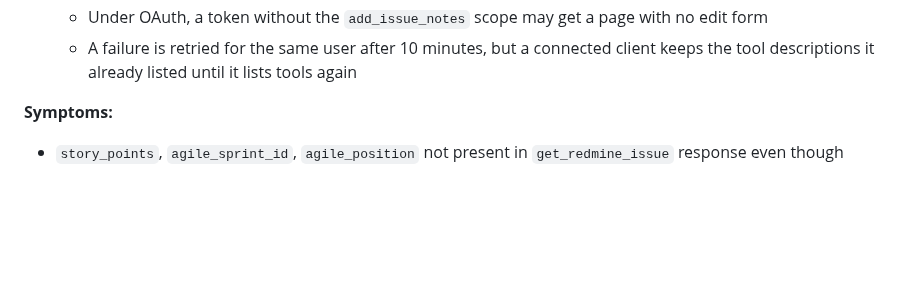
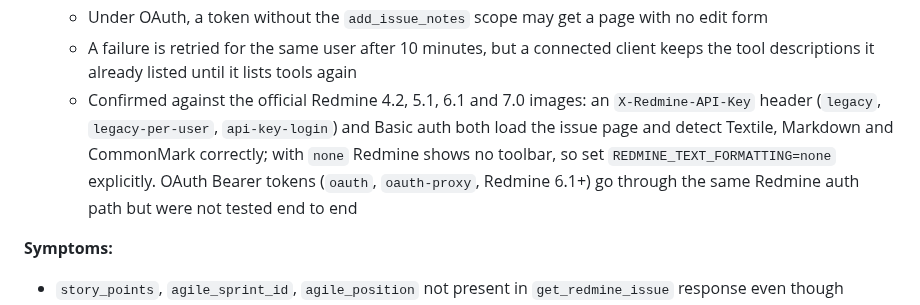
Before and after one commit to jztan/redmine-mcp-server, a Markdown page: docs/troubleshooting.md, the part around the change. GitHub-like rendering; blank space fills up the shorter version.

Commit message:
docs: record verified text formatting detection modes (#440)

```diff
--- a/docs/troubleshooting.md
+++ b/docs/troubleshooting.md
@@ -573,6 +573,7 @@ REDMINE_PUBLIC_URL=https://example.com/redmine
    - The REST API must be enabled (it is also what lets the API key, Basic auth or OAuth token load the HTML page)
    - Under OAuth, a token without the `add_issue_notes` scope may get a page with no edit form
    - A failure is retried for the same user after 10 minutes, but a connected client keeps the tool descriptions it already listed until it lists tools again
+   - Confirmed against the official Redmine 4.2, 5.1, 6.1 and 7.0 images: an `X-Redmine-API-Key` header (`legacy`, `legacy-per-user`, `api-key-login`) and Basic auth both load the issue page and detect Textile, Markdown and CommonMark correctly; with `none` Redmine shows no toolbar, so set `REDMINE_TEXT_FORMATTING=none` explicitly. OAuth Bearer tokens (`oauth`, `oauth-proxy`, Redmine 6.1+) go through the same Redmine auth path but were not tested end to end
 
 
 **Symptoms:**
```
